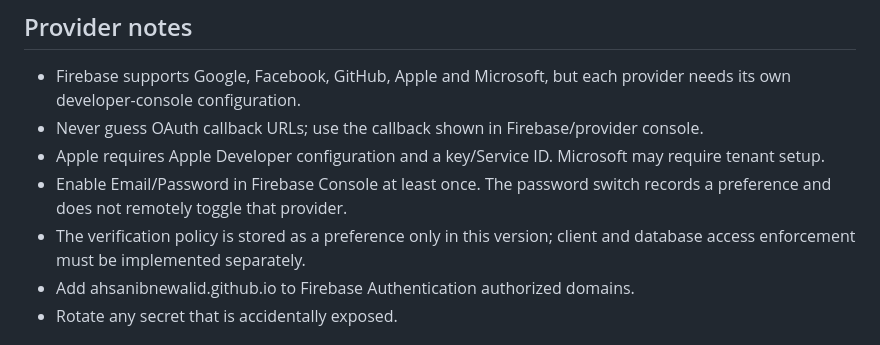
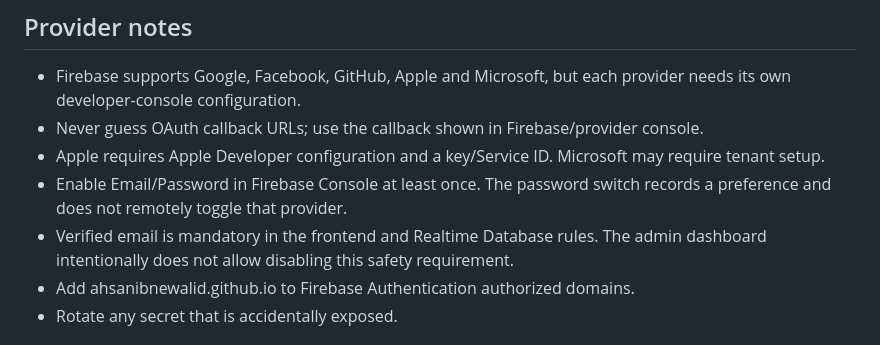
Before and after one commit to ahsanibnewalid/gf-chat, a Markdown page: SECURE-AUTH-ADMIN.md, the part around the change. Drawn GitHub-style.

Commit message:
Document mandatory verified-email enforcement

```diff
--- a/SECURE-AUTH-ADMIN.md
+++ b/SECURE-AUTH-ADMIN.md
@@ -33,7 +33,7 @@ This adds a Render-hosted API and a GitHub Pages dashboard for Firebase Authenti
 - Never guess OAuth callback URLs; use the callback shown in Firebase/provider console.
 - Apple requires Apple Developer configuration and a key/Service ID. Microsoft may require tenant setup.
 - Enable Email/Password in Firebase Console at least once. The password switch records a preference and does not remotely toggle that provider.
-- The verification policy is stored as a preference only in this version; client and database access enforcement must be implemented separately.
+- Verified email is mandatory in the frontend and Realtime Database rules. The admin dashboard intentionally does not allow disabling this safety requirement.
 - Add ahsanibnewalid.github.io to Firebase Authentication authorized domains.
 - Rotate any secret that is accidentally exposed.
 
```
